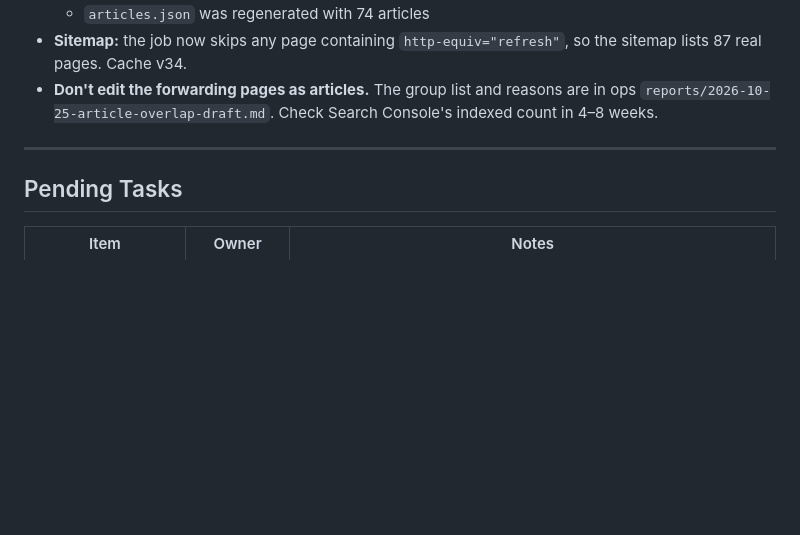
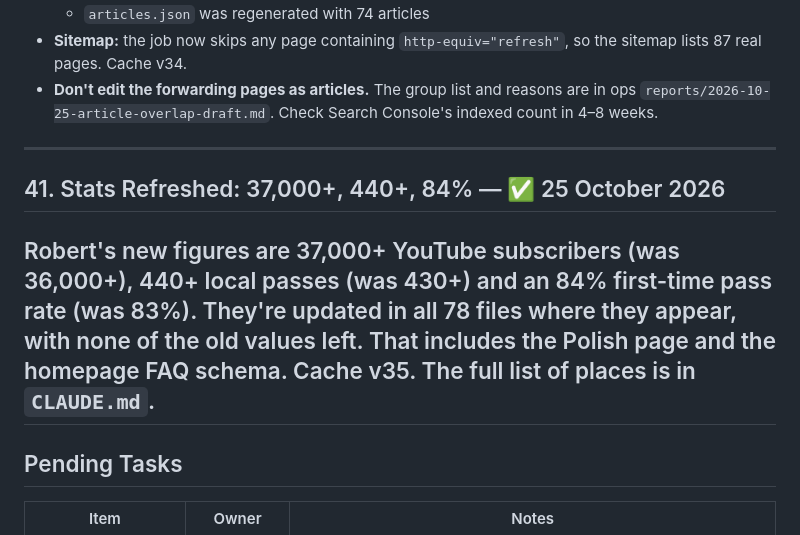
Before and after one commit to D4Driving/NEW-D4Driving, a Markdown page: D4Driving_Franchise_Integration_Plan.md, the part around the change. GitHub-like rendering; blank space fills up the shorter version.

Commit message:
Integration Plan §41: stats refresh
Co-Authored-By: Claude Opus 5.5 <noreply@anthropic.com>

```diff
--- a/D4Driving_Franchise_Integration_Plan.md
+++ b/D4Driving_Franchise_Integration_Plan.md
@@ -1191,6 +1191,14 @@ to index, mostly groups of articles answering the same question. With Robert's y
   count in 4–8 weeks.
 ---
 
+## 41. Stats Refreshed: 37,000+, 440+, 84% — ✅ 25 October 2026
+
+Robert's new figures are 37,000+ YouTube subscribers (was 36,000+), 440+ local passes
+(was 430+) and an 84% first-time pass rate (was 83%). They're updated in all 78 files
+where they appear, with none of the old values left. That includes the Polish page and
+the homepage FAQ schema. Cache v35. The full list of places is in `CLAUDE.md`.
+---
+
 ## Pending Tasks
 
 | Item | Owner | Notes |
```
